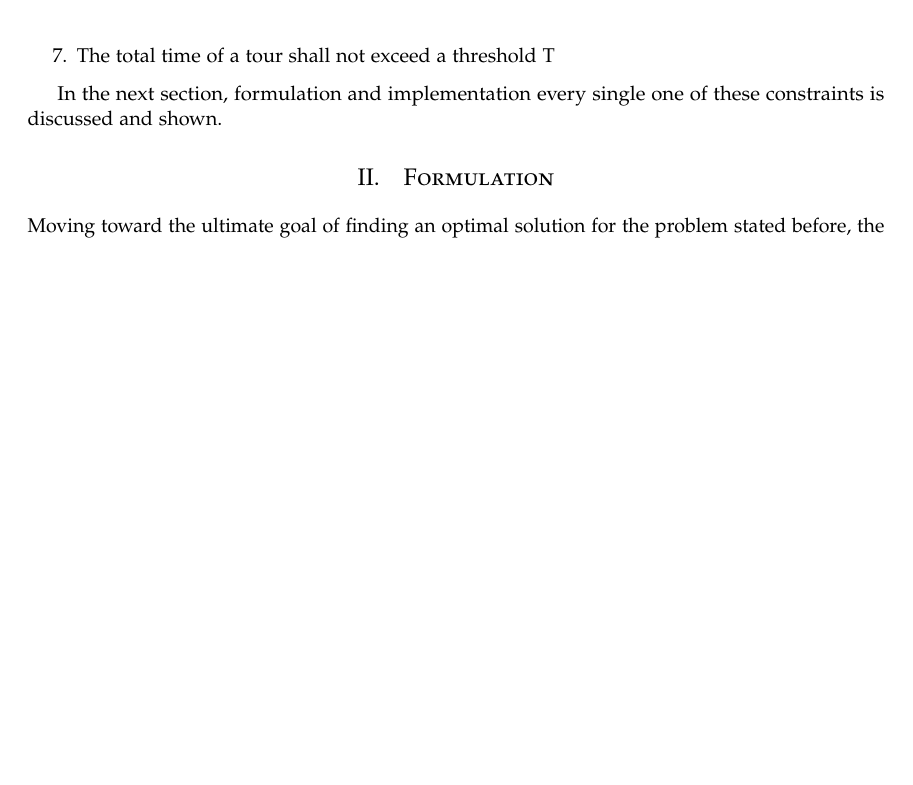
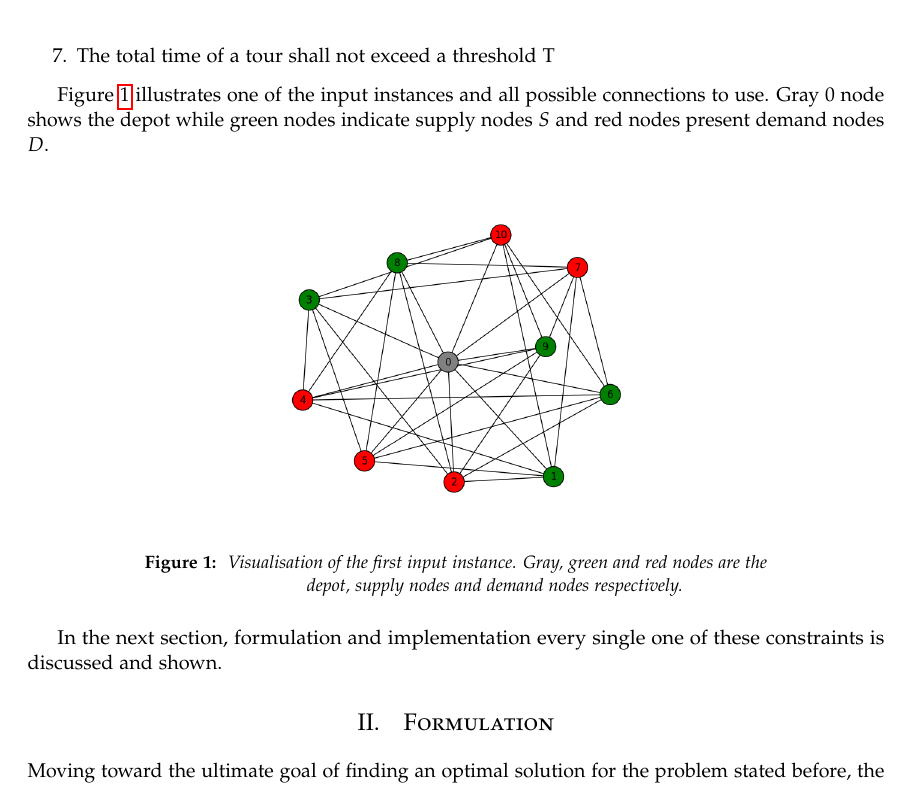
Before and after one commit to firefrorefiddle/ag_ex, a LaTeX paper (document/in/document.tex, which reads document/in/introduction.tex): part of page 2 of 9, cut so that both start at the same text, the shorter picture padded with empty space. Compiled offline with pdfLaTeX.

Commit message:
Adding a visualization sample and some changes in the layout and captions

```diff
--- a/document/in/document.tex
+++ b/document/in/document.tex
@@ -29,7 +29,9 @@
 
 \usepackage[hmarginratio=1:1,top=32mm,columnsep=20pt]{geometry} % Document margins
 \usepackage{multicol} % Used for the two-column layout of the document
-\usepackage[hang, small,labelfont=bf,up,textfont=it,up]{caption} % Custom captions under/above floats in tables or figures
+\usepackage[hang, small,labelfont=bf,up,textfont=it,up
+,margin=2cm,justification=centering]{caption} % Custom captions under/above
+% floats in tables or figures
 \usepackage{booktabs} % Horizontal rules in tables
 \usepackage{float} % Required for tables and figures in the multi-column environment - they need to be placed in specific locations with the [H] (e.g. \begin{table}[H])
 \usepackage{hyperref} % For hyperlinks in the PDF
--- a/document/in/introduction.tex
+++ b/document/in/introduction.tex
@@ -27,5 +27,19 @@ node.
 \item The total time of a tour shall not exceed a threshold T
 \end{enumerate}
 
+Figure \ref{fig:vis} illustrates one of the input instances and all
+possible connections to use. Gray $0$ node shows the depot while green nodes indicate supply
+nodes $S$ and red nodes present demand nodes $D$.
+
+\begin{figure}[H]
+  \centering
+    \includegraphics[width=0.5\textwidth]{./figures/instance1.png}
+
+  \caption{\label{fig:vis} Visualisation of the first input instance. Gray,
+  green and red nodes are the depot, supply nodes and demand nodes
+  respectively.}
+
+\end{figure}
+
 In the next section, formulation and implementation every single one of these
 constraints is discussed and shown.
```
Also changed, not shown: document/in/experimentalresult.tex (+4 -4 lines), document/in/formulation.tex (+3 -3 lines), document/in/figures/instance1.png (added).
